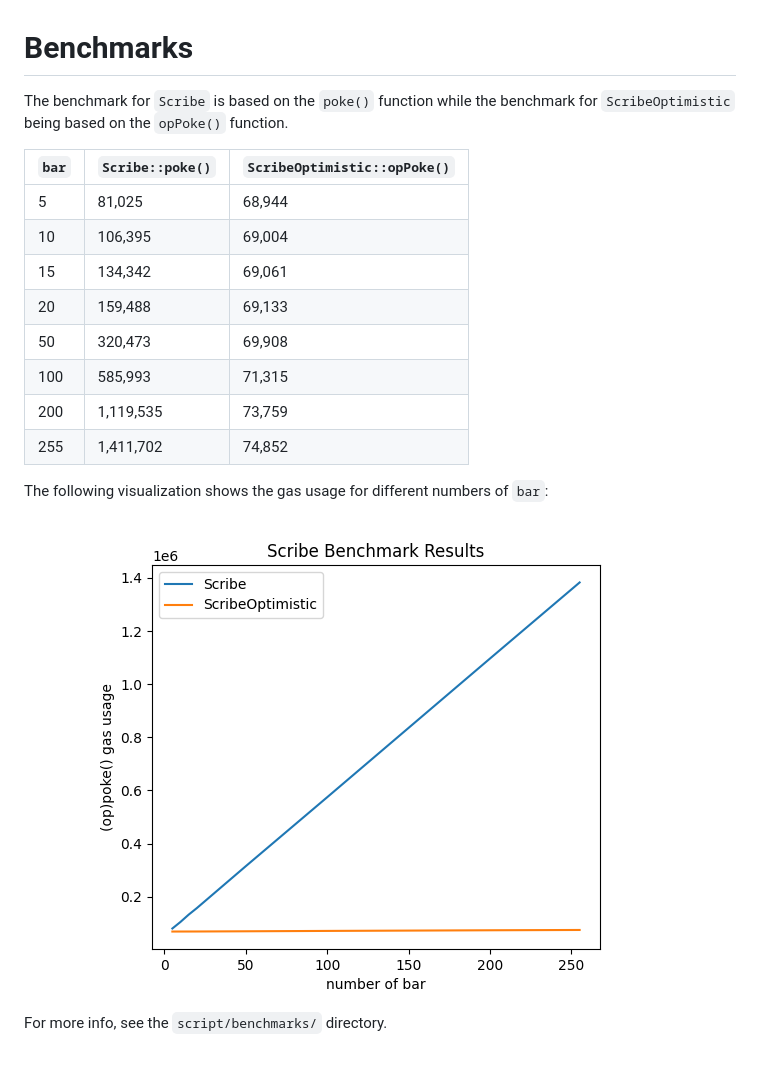
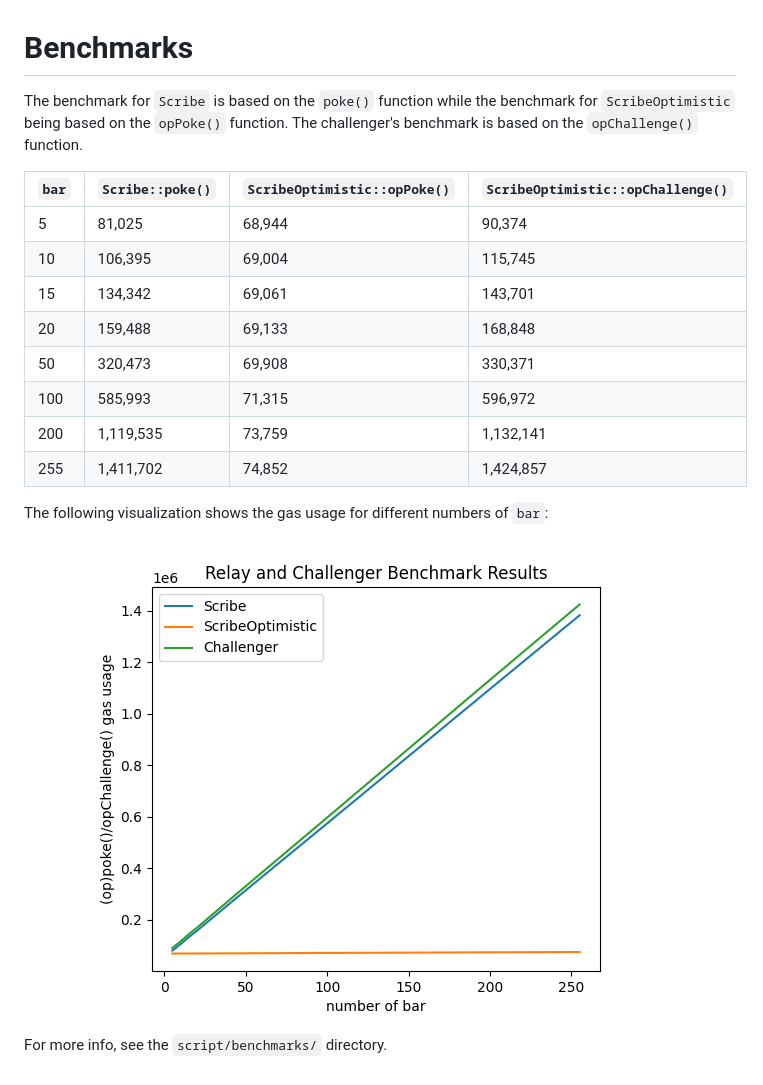
Before and after one commit to chronicleprotocol/scribe, a Markdown page: docs/Benchmarks.md, the part around the change. Rendered like a GitHub page; pictures changed too: assets/benchmarks.png.

Commit message:
docs: Adds challenger benchmarks

```diff
--- a/docs/Benchmarks.md
+++ b/docs/Benchmarks.md
@@ -1,17 +1,17 @@
 # Benchmarks
 
-The benchmark for `Scribe` is based on the `poke()` function while the benchmark for `ScribeOptimistic` being based on the `opPoke()` function.
+The benchmark for `Scribe` is based on the `poke()` function while the benchmark for `ScribeOptimistic` being based on the `opPoke()` function. The challenger's benchmark is based on the `opChallenge()` function.
 
-| `bar` | `Scribe::poke()` | `ScribeOptimistic::opPoke()` |
-| ----- | ---------------- | ---------------------------- |
-| 5     | 81,025           | 68,944                       |
-| 10    | 106,395          | 69,004                       |
-| 15    | 134,342          | 69,061                       |
-| 20    | 159,488          | 69,133                       |
-| 50    | 320,473          | 69,908                       |
-| 100   | 585,993          | 71,315                       |
-| 200   | 1,119,535        | 73,759                       |
-| 255   | 1,411,702        | 74,852                       |
+| `bar` | `Scribe::poke()` | `ScribeOptimistic::opPoke()` | `ScribeOptimistic::opChallenge()` |
+| ----- | ---------------- | ---------------------------- | --------------------------------- |
+| 5     | 81,025           | 68,944                       | 90,374                            |
+| 10    | 106,395          | 69,004                       | 115,745                           |
+| 15    | 134,342          | 69,061                       | 143,701                           |
+| 20    | 159,488          | 69,133                       | 168,848                           |
+| 50    | 320,473          | 69,908                       | 330,371                           |
+| 100   | 585,993          | 71,315                       | 596,972                           |
+| 200   | 1,119,535        | 73,759                       | 1,132,141                         |
+| 255   | 1,411,702        | 74,852                       | 1,424,857                         |
 
 The following visualization shows the gas usage for different numbers of `bar`:
 
```
Also changed, not shown: 5 other files.
